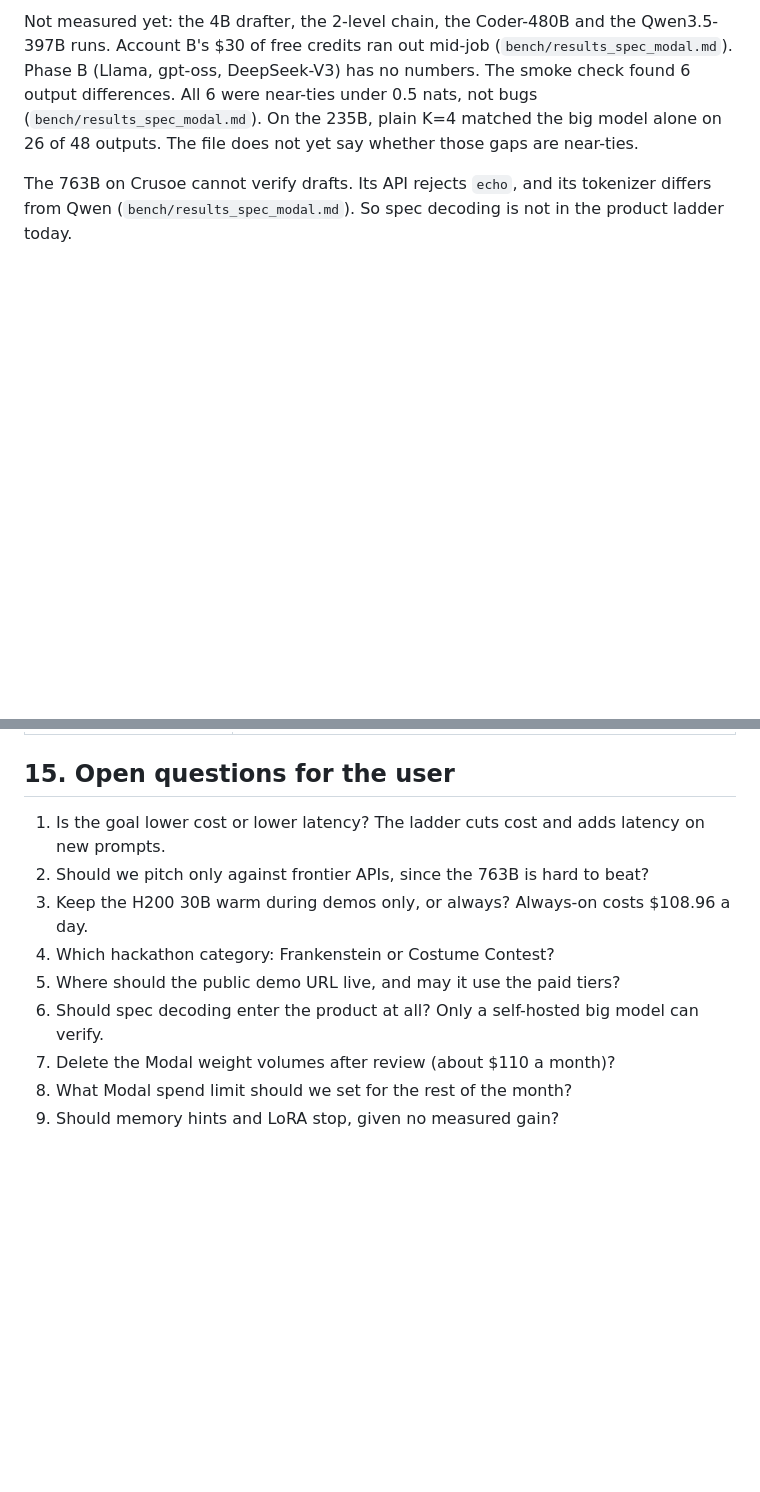
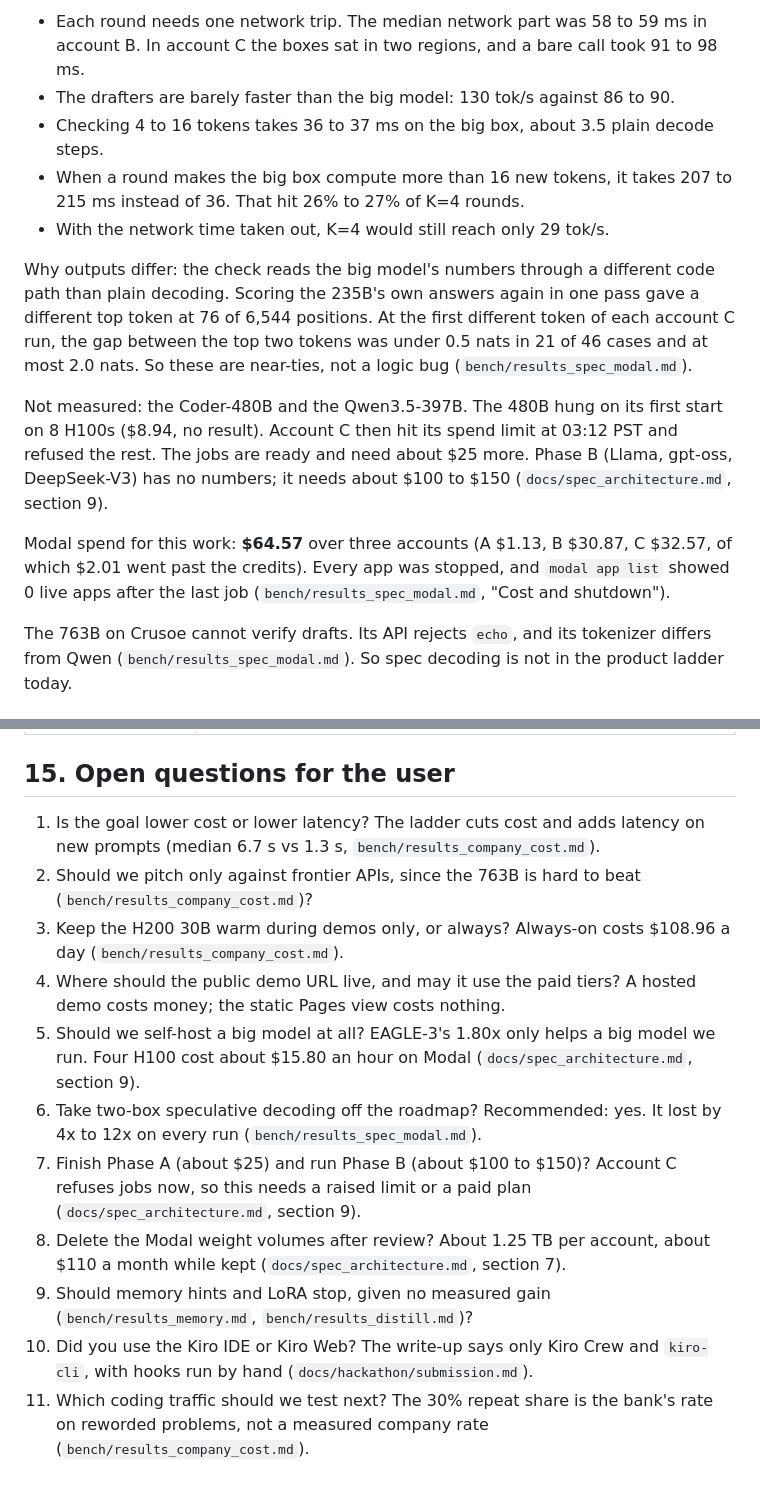
Before and after one commit to manvendersingh21/tremor-core, a Markdown page: docs/PRD_chimera.md, 2 parts joined by grey strips. GitHub-like rendering; blank space fills up the shorter version.

```diff
--- a/docs/PRD_chimera.md
+++ b/docs/PRD_chimera.md
@@ -215,5 +223,15 @@ Why two boxes lose: each round needs one network trip. The median network part w
 
-Not measured yet: the 4B drafter, the 2-level chain, the Coder-480B and the Qwen3.5-397B runs. Account B's $30 of free credits ran out mid-job (`bench/results_spec_modal.md`). Phase B (Llama, gpt-oss, DeepSeek-V3) has no numbers. The smoke check found 6 output differences. All 6 were near-ties under 0.5 nats, not bugs (`bench/results_spec_modal.md`). On the 235B, plain K=4 matched the big model alone on 26 of 48 outputs. The file does not yet say whether those gaps are near-ties.
+- Each round needs one network trip. The median network part was 58 to 59 ms in account B. In account C the boxes sat in two regions, and a bare call took 91 to 98 ms.
+- The drafters are barely faster than the big model: 130 tok/s against 86 to 90.
+- Checking 4 to 16 tokens takes 36 to 37 ms on the big box, about 3.5 plain decode steps.
+- When a round makes the big box compute more than 16 new tokens, it takes 207 to 215 ms instead of 36. That hit 26% to 27% of K=4 rounds.
+- With the network time taken out, K=4 would still reach only 29 tok/s.
+
+Why outputs differ: the check reads the big model's numbers through a different code path than plain decoding. Scoring the 235B's own answers again in one pass gave a different top token at 76 of 6,544 positions. At the first different token of each account C run, the gap between the top two tokens was under 0.5 nats in 21 of 46 cases and at most 2.0 nats. So these are near-ties, not a logic bug (`bench/results_spec_modal.md`).
+
+Not measured: the Coder-480B and the Qwen3.5-397B. The 480B hung on its first start on 8 H100s ($8.94, no result). Account C then hit its spend limit at 03:12 PST and refused the rest. The jobs are ready and need about $25 more. Phase B (Llama, gpt-oss, DeepSeek-V3) has no numbers; it needs about $100 to $150 (`docs/spec_architecture.md`, section 9).
+
+Modal spend for this work: **$64.57** over three accounts (A $1.13, B $30.87, C $32.57, of which $2.01 went past the credits). Every app was stopped, and `modal app list` showed 0 live apps after the last job (`bench/results_spec_modal.md`, "Cost and shutdown").
 
 The 763B on Crusoe cannot verify drafts. Its API rejects `echo`, and its tokenizer differs from Qwen (`bench/results_spec_modal.md`). So spec decoding is not in the product ladder today.
 
@@ -322,12 +344,14 @@ Timeline:
 
 ## 15. Open questions for the user
 
-1. Is the goal lower cost or lower latency? The ladder cuts cost and adds latency on new prompts.
-2. Should we pitch only against frontier APIs, since the 763B is hard to beat?
-3. Keep the H200 30B warm during demos only, or always? Always-on costs $108.96 a day.
-4. Which hackathon category: Frankenstein or Costume Contest?
-5. Where should the public demo URL live, and may it use the paid tiers?
-6. Should spec decoding enter the product at all? Only a self-hosted big model can verify.
-7. Delete the Modal weight volumes after review (about $110 a month)?
-8. What Modal spend limit should we set for the rest of the month?
-9. Should memory hints and LoRA stop, given no measured gain?
+1. Is the goal lower cost or lower latency? The ladder cuts cost and adds latency on new prompts (median 6.7 s vs 1.3 s, `bench/results_company_cost.md`).
+2. Should we pitch only against frontier APIs, since the 763B is hard to beat (`bench/results_company_cost.md`)?
+3. Keep the H200 30B warm during demos only, or always? Always-on costs $108.96 a day (`bench/results_company_cost.md`).
+4. Where should the public demo URL live, and may it use the paid tiers? A hosted demo costs money; the static Pages view costs nothing.
+5. Should we self-host a big model at all? EAGLE-3's 1.80x only helps a big model we run. Four H100 cost about $15.80 an hour on Modal (`docs/spec_architecture.md`, section 9).
+6. Take two-box speculative decoding off the roadmap? Recommended: yes. It lost by 4x to 12x on every run (`bench/results_spec_modal.md`).
+7. Finish Phase A (about $25) and run Phase B (about $100 to $150)? Account C refuses jobs now, so this needs a raised limit or a paid plan (`docs/spec_architecture.md`, section 9).
+8. Delete the Modal weight volumes after review? About 1.25 TB per account, about $110 a month while kept (`docs/spec_architecture.md`, section 7).
+9. Should memory hints and LoRA stop, given no measured gain (`bench/results_memory.md`, `bench/results_distill.md`)?
+10. Did you use the Kiro IDE or Kiro Web? The write-up says only Kiro Crew and `kiro-cli`, with hooks run by hand (`docs/hackathon/submission.md`).
+11. Which coding traffic should we test next? The 30% repeat share is the bank's rate on reworded problems, not a measured company rate (`bench/results_company_cost.md`).
```
Also changed, not shown: other parts of docs/PRD_chimera.md (+45 -33 lines), docs/prd/spec_speed.png, 4 other files.
